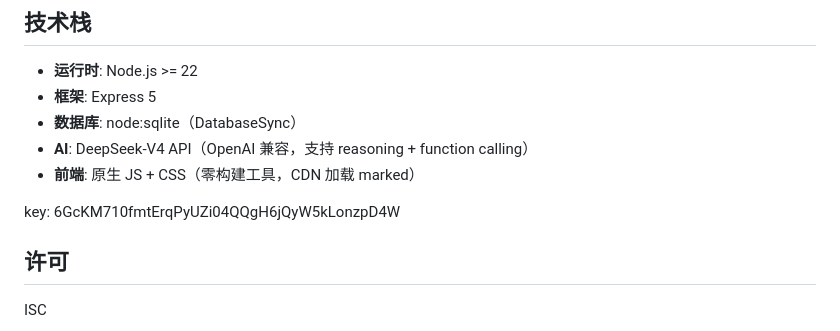
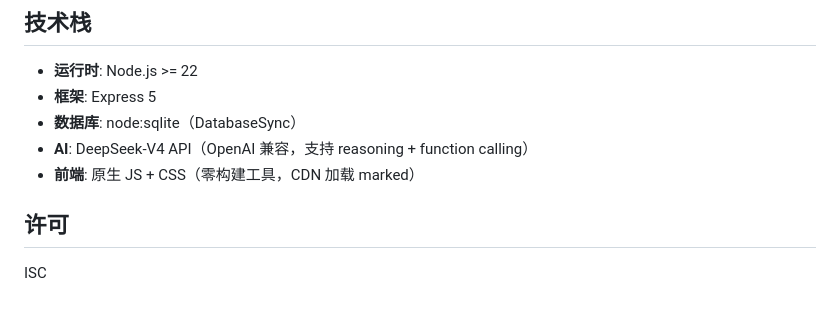
Before and after one commit to XU-12-song/ai-wikidot-chat, a Markdown page: README.md, the part around the change. GitHub-like rendering; blank space fills up the shorter version.

```diff
--- a/README.md
+++ b/README.md
@@ -135,8 +135,6 @@ npm run dev     # 开发模式（文件变更自动重启）
 - **AI**: DeepSeek-V4 API（OpenAI 兼容，支持 reasoning + function calling）
 - **前端**: 原生 JS + CSS（零构建工具，CDN 加载 marked）
 
-key: 6GcKM710fmtErqPyUZi04QQgH6jQyW5kLonzpD4W
-
 ## 许可
 
 ISC
```
